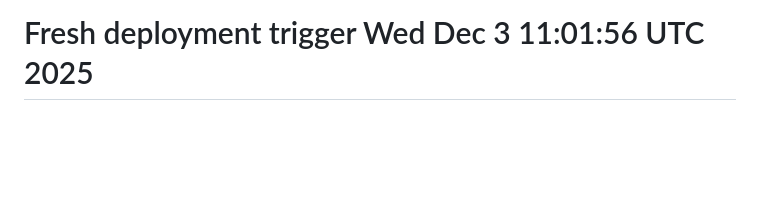
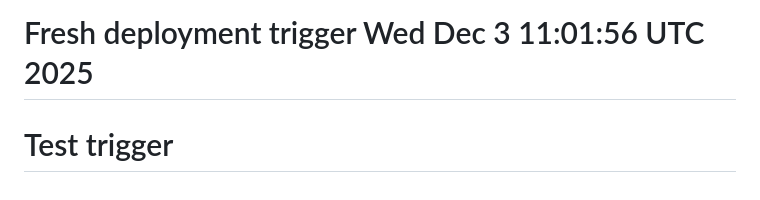
Before and after one commit to dlai-sd/crop-ai, a Markdown page: README.md, the part around the change. Rendered like a GitHub page; blank space fills up the shorter version.

Commit message:
chore: trigger workflow execution

```diff
--- a/README.md
+++ b/README.md
@@ -150,3 +150,4 @@ crop-ai/
 # Azure deployment secrets configured Wed Dec  3 10:03:47 UTC 2025
 # Deployment update Wed Dec  3 10:11:18 UTC 2025
 # Fresh deployment trigger Wed Dec  3 11:01:56 UTC 2025
+# Test trigger
```
